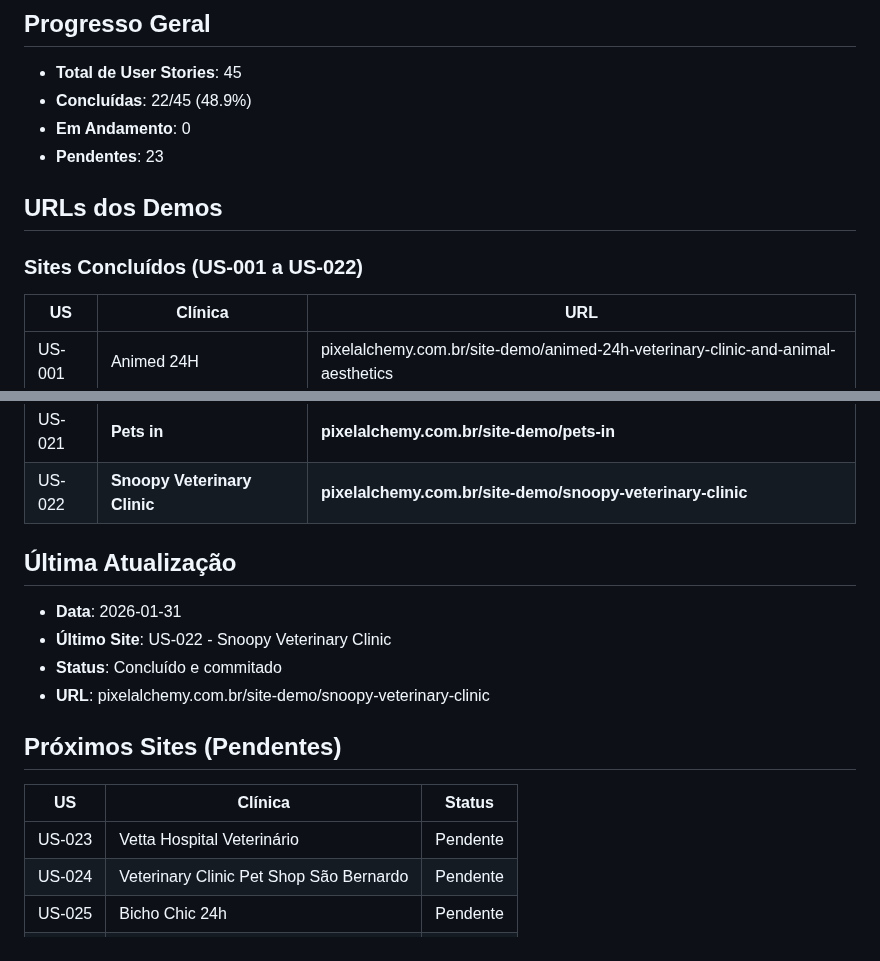
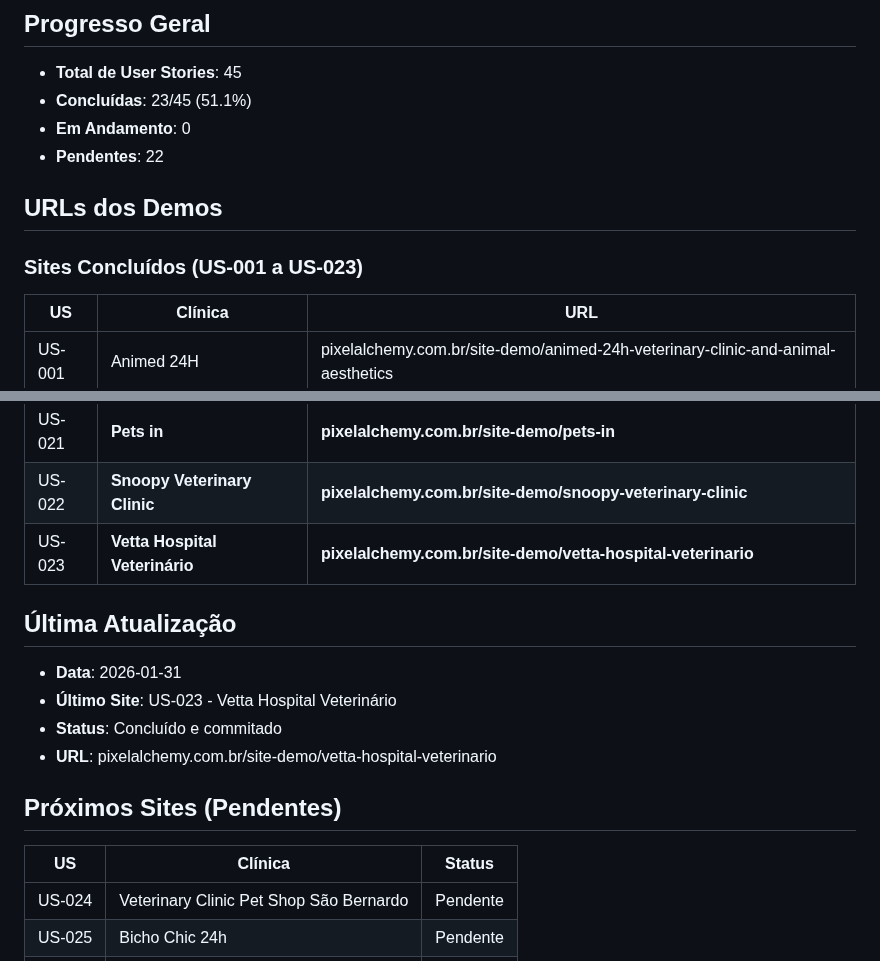
Before and after one commit to Andre-Costaa/site-pixel-alchemy, a Markdown page: checkpoint.md, 2 parts joined by grey strips. Drawn GitHub-style.

Commit message:
docs: Update checkpoint with US-023 completion status

```diff
--- a/checkpoint.md
+++ b/checkpoint.md
@@ -2,13 +2,13 @@
 
 ## Progresso Geral
 - **Total de User Stories**: 45
-- **Concluídas**: 22/45 (48.9%)
+- **Concluídas**: 23/45 (51.1%)
 - **Em Andamento**: 0
-- **Pendentes**: 23
+- **Pendentes**: 22
 
 ## URLs dos Demos
 
-### Sites Concluídos (US-001 a US-022)
+### Sites Concluídos (US-001 a US-023)
 
 | US | Clínica | URL |
 |----|---------|-----|
@@ -34,18 +34,18 @@
 | US-020 | Pena Verde - Animais Silvestres | pixelalchemy.com.br/site-demo/clinica-veterinaria-pena-verde-animais-silvestres-e-exoticos |
 | US-021 | **Pets in** | **pixelalchemy.com.br/site-demo/pets-in** |
 | US-022 | **Snoopy Veterinary Clinic** | **pixelalchemy.com.br/site-demo/snoopy-veterinary-clinic** |
+| US-023 | **Vetta Hospital Veterinário** | **pixelalchemy.com.br/site-demo/vetta-hospital-veterinario** |
 
 ## Última Atualização
 - **Data**: 2026-01-31
-- **Último Site**: US-022 - Snoopy Veterinary Clinic
+- **Último Site**: US-023 - Vetta Hospital Veterinário
 - **Status**: Concluído e commitado
-- **URL**: pixelalchemy.com.br/site-demo/snoopy-veterinary-clinic
+- **URL**: pixelalchemy.com.br/site-demo/vetta-hospital-veterinario
 
 ## Próximos Sites (Pendentes)
 
 | US | Clínica | Status |
 |----|---------|--------|
-| US-023 | Vetta Hospital Veterinário | Pendente |
 | US-024 | Veterinary Clinic Pet Shop São Bernardo | Pendente |
 | US-025 | Bicho Chic 24h | Pendente |
 | US-026 | Toca do Mastim 24h | Pendente |
```
